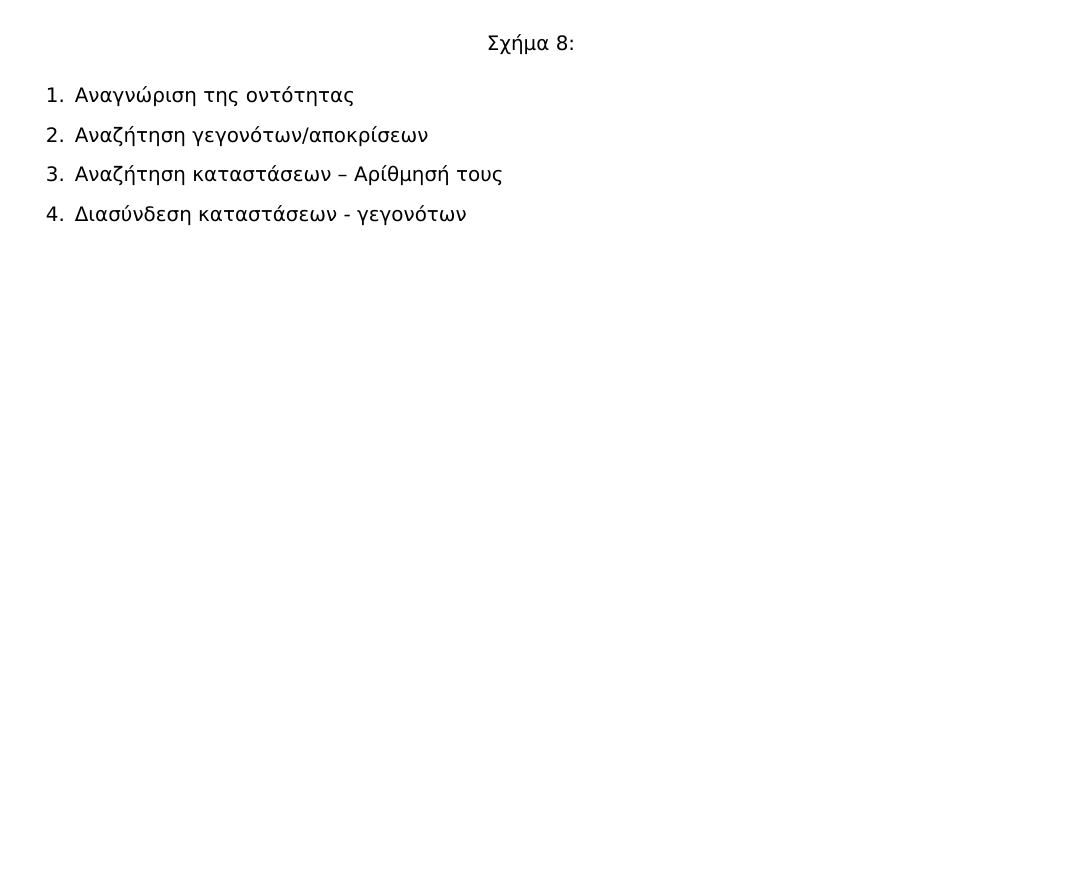
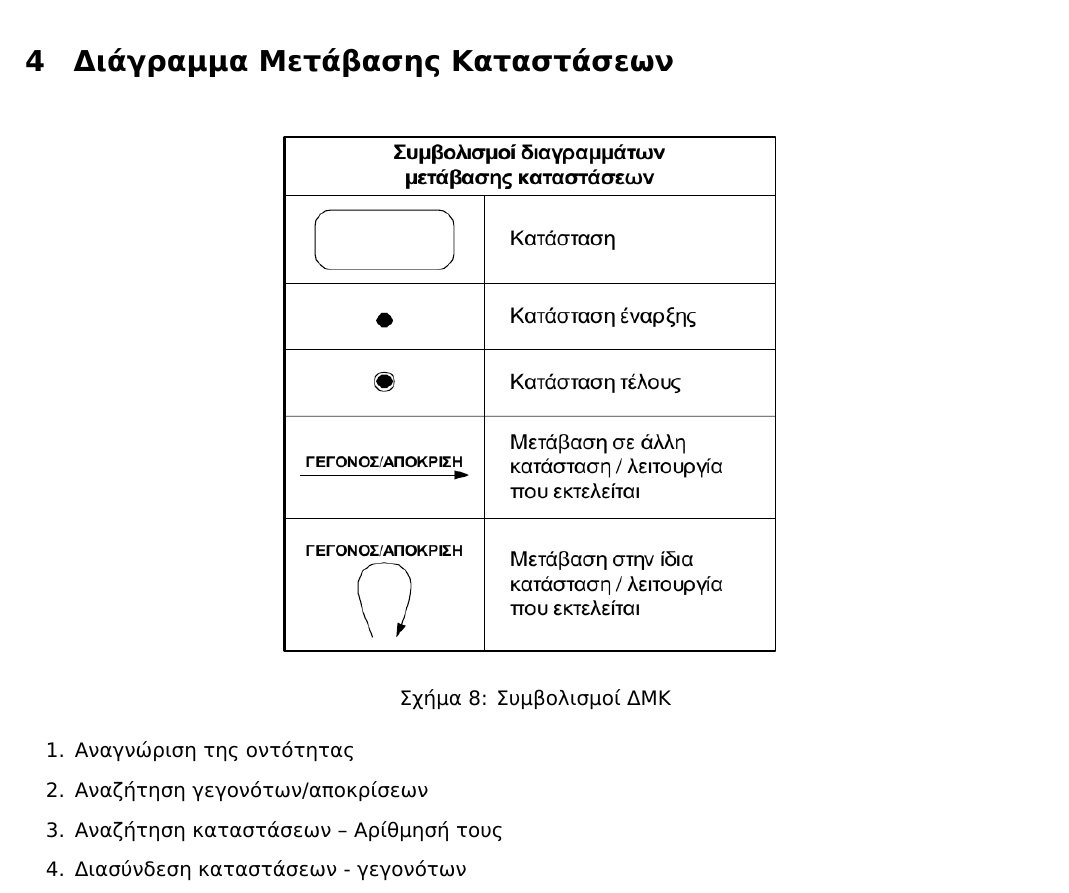
Before and after one commit to theseas/pli11_notes, a LaTeX document (notes.tex, which reads texnologia.tex): part of page 9 of 24, cut at the place of the change, the shorter picture padded with empty space. Compiled offline with XeLaTeX.

Commit message:
In texnologia.tex: Corrected the state transition diagram section. 	modified:   notes.toc 	modified:   texnologia.tex

```diff
--- a/texnologia.tex
+++ b/texnologia.tex
@@ -172,12 +172,12 @@
 \end{figure}
 
 
-\section{}
+\section{Διάγραμμα Μετάβασης Καταστάσεων}
 
 \begin{figure}[H]
 	\centering
 	\includegraphics[width=0.5\textwidth]{dmk.png}
-	\caption{}
+	\caption{Συμβολισμοί ΔΜΚ}
 \end{figure}
 
 \begin{enumerate}
```
Also changed, not shown: 1 other file.
